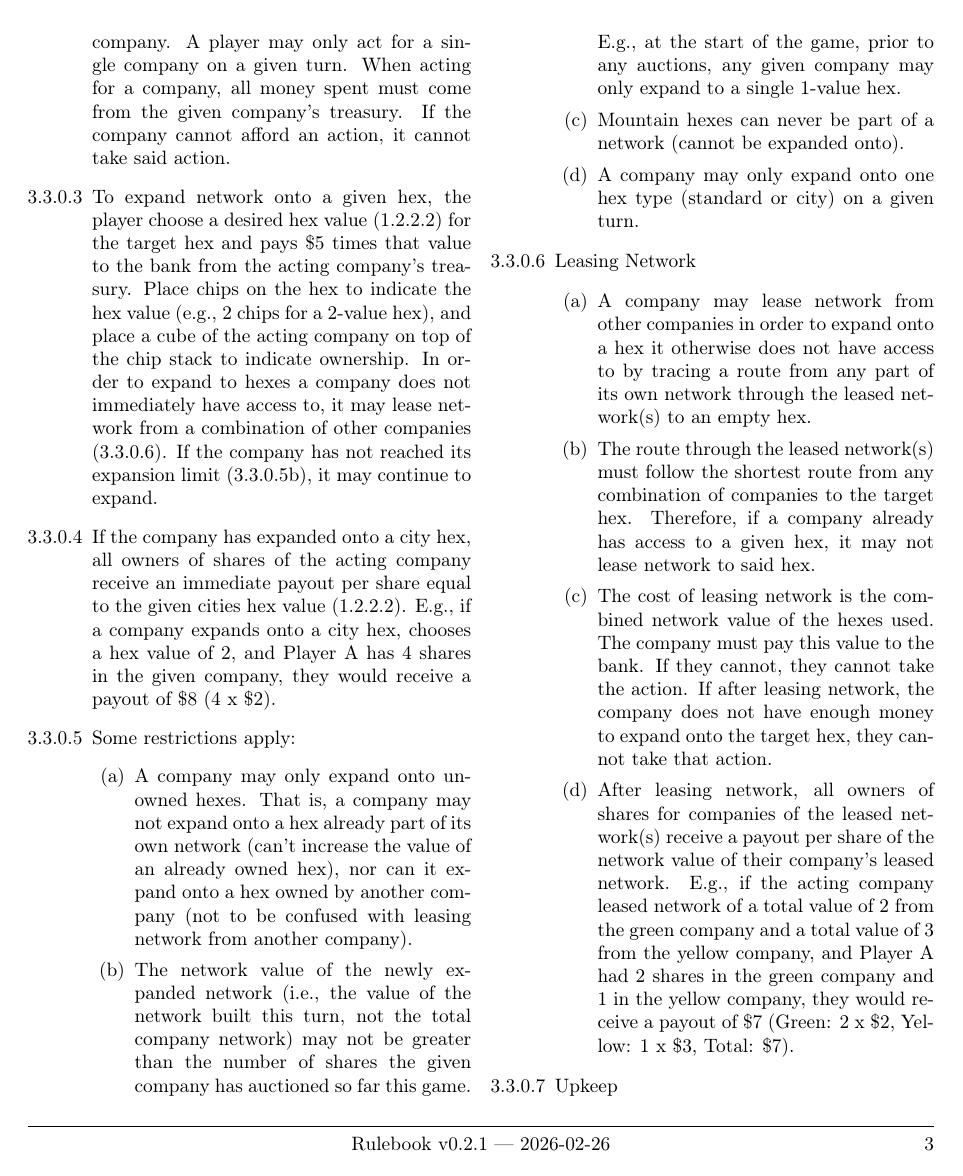
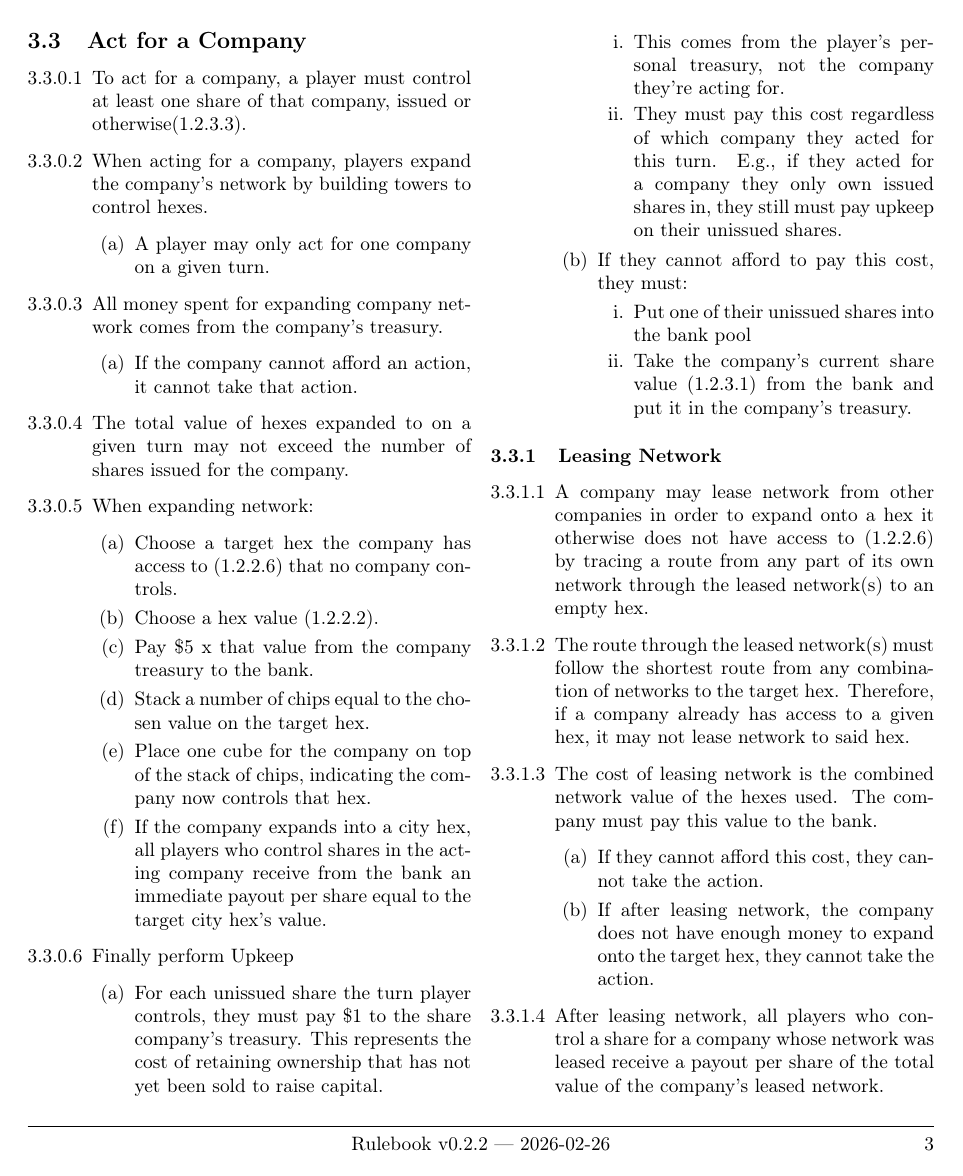
Before and after one commit to NolanBruce/Crossed-Wires, a LaTeX document (rules/rulebook.tex): page 3 of 4. Compiled offline with pdfLaTeX.

Commit message:
0.2.2 - Rewrite for theme

```diff
--- a/rules/rulebook.tex
+++ b/rules/rulebook.tex
@@ -31,7 +31,7 @@
 
 \fancyhf{} % clear all header/footer fields
 
-\fancyfoot[C]{Rulebook v0.2.1 — \DTMtoday}
+\fancyfoot[C]{Rulebook v0.2.2 — \DTMtoday}
 \fancyfoot[R]{\thepage}
 
 \renewcommand{\headrulewidth}{0pt}
@@ -194,66 +204,69 @@ any company they leased network from, and finally perform \noun{upkeep}.
-at least one share in said company. A player may only act for a single
-company on a given turn. When acting for a company, all money spent
-must come from the given company’s treasury. If the company cannot
-afford an action, it cannot take said action.
-\item To expand network onto a given hex, the player choose a desired hex
-value (\ref{enu:Hex-value}) for the target hex and pays \$5 times
-that value to the bank from the acting company’s treasury. Place chips
-on the hex to indicate the hex value (e.g., 2 chips for a 2-value
-hex), and place a cube of the acting company on top of the chip stack
-to indicate ownership. In order to expand to hexes a company does
-not immediately have access to, it may lease network from a combination
-of other companies (\ref{enu:Leasing-Network}). If the company has
-not reached its expansion limit (\ref{enu:Expansion-limit}), it may
-continue to expand.
-\item If the company has expanded onto a city hex, all owners of shares
-of the acting company receive an immediate payout per share equal
-to the given cities hex value (\ref{enu:Hex-value}). E.g., if a company
-expands onto a city hex, chooses a hex value of 2, and Player A has
-4 shares in the given company, they would receive a payout of \$8
-(4 x \$2).
-\item Some restrictions apply:
+\item To act for a company, a player must control at least one share of
+that company, issued or otherwise(\ref{enu:Share-control-own}).
+\item When acting for a company, players expand the company's network by
+building towers to control hexes.
 \begin{enumerate}
-\item A company may only expand onto unowned hexes. That is, a company may
-not expand onto a hex already part of its own network (can’t increase
-the value of an already owned hex), nor can it expand onto a hex owned
-by another company (not to be confused with leasing network from another
-company).
-\item \label{enu:Expansion-limit}The network value of the newly expanded
-network (i.e., the value of the network built this turn, not the total
-company network) may not be greater than the number of shares the
-given company has auctioned so far this game. E.g., at the start of
-the game, prior to any auctions, any given company may only expand
-to a single 1-value hex.
-\item Mountain hexes can never be part of a network (cannot be expanded
-onto).
-\item A company may only expand onto one hex type (standard or city) on
-a given turn.
+\item A player may only act for one company on a given turn.
 \end{enumerate}
-\item Leasing Network\label{enu:Leasing-Network}
+\item All money spent for expanding company network comes from the company's
+treasury.
+\begin{enumerate}
+\item If the company cannot afford an action, it cannot take that action.
+\end{enumerate}
+\item The total value of hexes expanded to on a given turn may not exceed
+the number of shares issued for the company.
+\item When expanding network:
+\begin{enumerate}
+\item Choose a target hex the company has access to (\ref{enu:hex-access})
+that no company controls.
+\item Choose a hex value (\ref{enu:Hex-value}).
+\item Pay \$5 x that value from the company treasury to the bank.
+\item Stack a number of chips equal to the chosen value on the target hex.
+\item Place one cube for the company on top of the stack of chips, indicating
+the company now controls that hex.
+\item \label{enu:city-payout}If the company expands into a city hex, all
+players who control shares in the acting company receive from the
+bank an immediate payout per share equal to the target city hex's
+value.
+\end{enumerate}
+\item Finally perform Upkeep
+\begin{enumerate}
+\item For each unissued share the turn player controls, they must pay \$1
+to the share company’s treasury. This represents the cost of retaining
+ownership that has not yet been sold to raise capital.
+\begin{enumerate}
+\item This comes from the player's personal treasury, not the company they're
+acting for.
+\item They must pay this cost regardless of which company they acted for
+this turn. E.g., if they acted for a company they only own issued
+shares in, they still must pay upkeep on their unissued shares.
+\end{enumerate}
+\item If they cannot afford to pay this cost, they must:
+\begin{enumerate}
+\item Put one of their unissued shares into the bank pool
+\item Take the company's current share value (\ref{enu:Share-value}) from
+the bank and put it in the company's treasury.
+\end{enumerate}
+\end{enumerate}
+\end{enumerate}
+
+\subsubsection{Leasing Network}\label{subsec:Leasing-Network}
 \begin{enumerate}
 \item A company may lease network from other companies in order to expand
-onto a hex it otherwise does not have access to by tracing a route
-from any part of its own network through the leased network(s) to
-an empty hex.
+onto a hex it otherwise does not have access to (\ref{enu:hex-access})
+by tracing a route from any part of its own network through the leased
+network(s) to an empty hex.
 \item The route through the leased network(s) must follow the shortest route
-from any combination of companies to the target hex. Therefore, if
+from any combination of networks to the target hex. Therefore, if
 a company already has access to a given hex, it may not lease network
 to said hex.
 \item The cost of leasing network is the combined network value of the hexes
-used. The company must pay this value to the bank. If they cannot,
-they cannot take the action. If after leasing network, the company
-does not have enough money to expand onto the target hex, they cannot
-take that action.
-\item After leasing network, all owners of shares for companies of the leased
-network(s) receive a payout per share of the network value of their
-company’s leased network. E.g., if the acting company leased network
-of a total value of 2 from the green company and a total value of
-3 from the yellow company, and Player A had 2 shares in the green
-company and 1 in the yellow company, they would receive a payout of
-\$7 (Green: 2 x \$2, Yellow: 1 x \$3, Total: \$7).
+used. The company must pay this value to the bank.
+\begin{enumerate}
+\item If they cannot afford this cost, they cannot take the action.
+\item If after leasing network, the company does not have enough money to
+expand onto the target hex, they cannot take the action.
 \end{enumerate}
-\item Upkeep
-\begin{enumerate}
-\item For each unauctioned share they control, they must pay \$1 to the
-share company’s treasury.
-\item If they cannot afford to pay this upkeep cost, they must put one of
+\item \label{enu:leased-network-payout}After leasing network, all players
+who control a share for a company whose network was leased receive
+a payout per share of the total value of the company's leased network.
@@ -271,3 +279,4 @@ the game ends immediately (\ref{subsec:Game-End-Triggers}).
+\item If all players pass consecutively, the game ends immediately (\ref{subsec:Game-End-Triggers}).
 \end{enumerate}
 
 \section{Game End}\label{sec:Game-End}
```
Also changed, not shown: rules/rulebook.pdf, rules/rulebook.tex (139 more changed lines).
